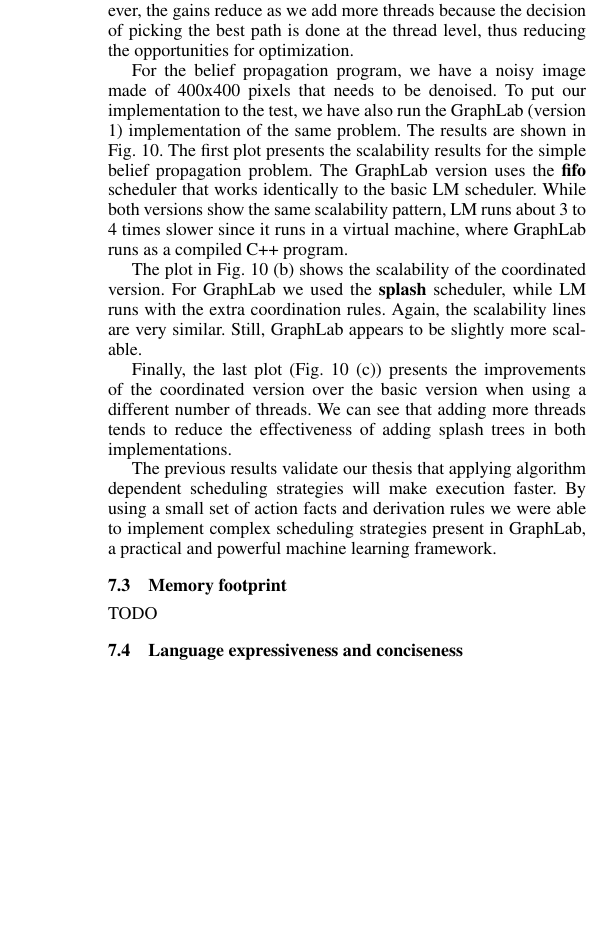
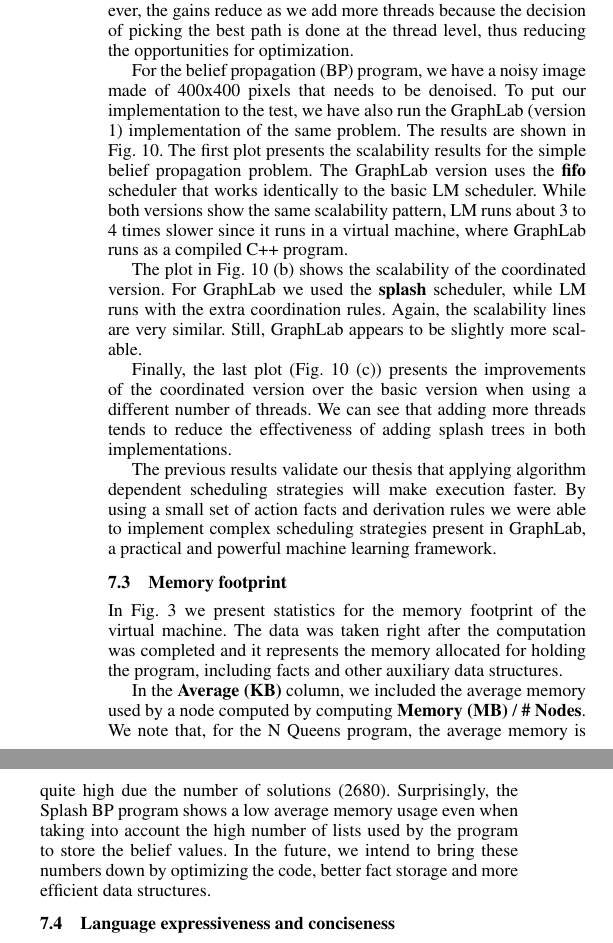
Before and after one commit to flavioc/PPOPP14, a LaTeX paper (paper.tex, which reads experiments.tex): part of one column of page 9 of 11 before the commit and two parts of the columns of page 9 of 11 after it, the two joined at a grey line, cut so that both start at the same text, the shorter picture padded with empty space. Compiled offline with pdfLaTeX; a missing font is replaced by an installed copy or a similar font.

Commit message:
Add memory footprint section.

```diff
--- a/experiments.tex
+++ b/experiments.tex
@@ -120,7 +120,7 @@ for the US Power Grid dataset in Fig.~\ref{exp:sssp-uspowergrid} that compares a
 While the previous results were computed using only one thread, we also see good speedups with multiple threads. However, the gains reduce as we add
 more threads because the decision of picking the best path is done at the thread level, thus reducing the opportunities for optimization.
 
-For the belief propagation program, we have a noisy image made of 400x400 pixels that needs to be denoised.
+For the belief propagation (BP) program, we have a noisy image made of 400x400 pixels that needs to be denoised.
 To put our implementation to the test, we have also run the GraphLab (version 1) implementation of the same problem. The results are shown
 in Fig.~\ref{exp:splashbp}. The first plot presents the scalability results for the simple belief propagation problem. The GraphLab version
 uses the \textbf{fifo} scheduler that works identically to the basic \lang scheduler. While both versions show the same scalability pattern,
@@ -148,4 +148,5 @@ framework.
 
 \subsection{Memory footprint}
 
-TODO
+In Fig.~\ref{tbl:memory} we present statistics for the memory footprint of the virtual machine. The data was taken right after the computation was completed
+and it represents the memory allocated for holding the program, including facts and other auxiliary data structures.
@@ -152,3 +173,11 @@ TODO
+     \label{tbl:memory}
+\end{table}
+
+In the \textbf{Average (KB)} column, we included the average memory used by a node computed by computing \textbf{Memory (MB)} / \textbf{\# Nodes}.
+We note that, for the N Queens program, the average memory is quite high due the number of solutions (2680).
+Surprisingly, the Splash BP program shows a low average memory usage even when taking into account the high number of lists used by the program
+to store the belief values. In the future, we intend to bring these numbers down by optimizing the code, better fact storage and more efficient
+data structures.
 
 \subsection{Language expressiveness and conciseness}
 
```
Also changed, not shown: benchmarks/heat-transfer-80-0.001.txt (+0 -2 lines), parallel.tex (+2 -0 lines), experiments.tex (20 more changed lines).
